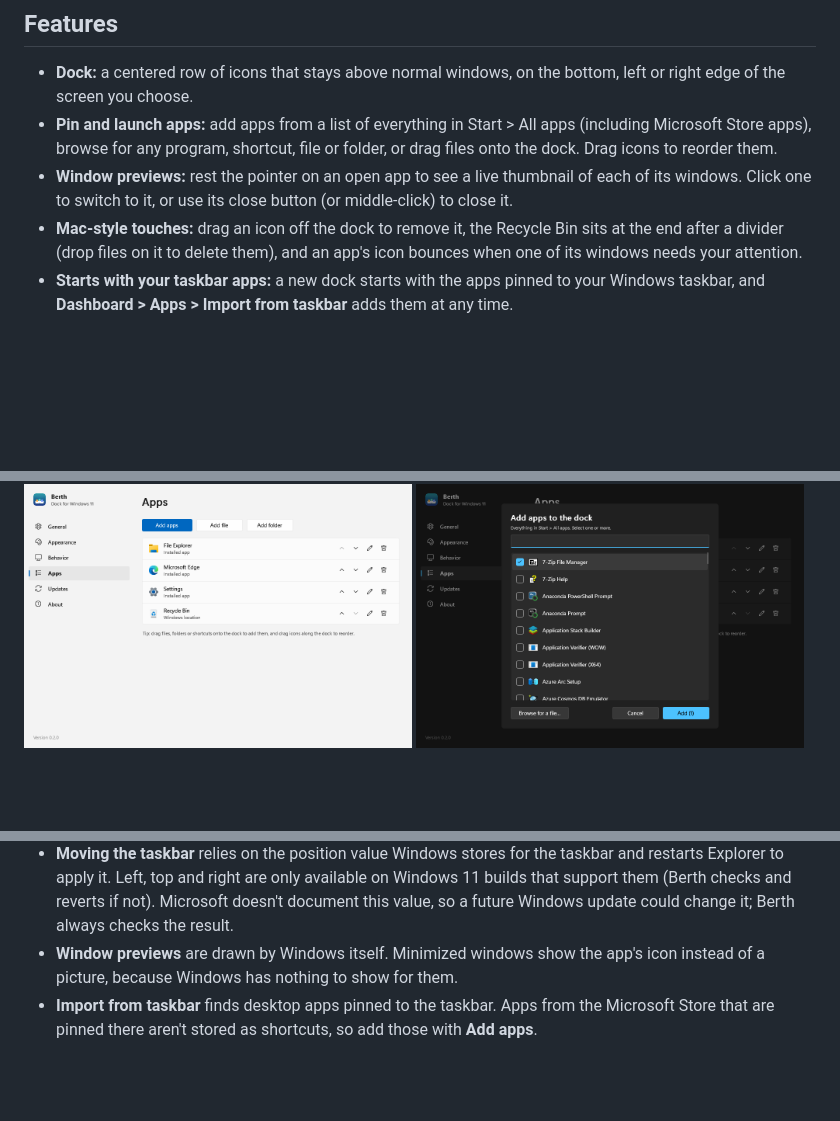
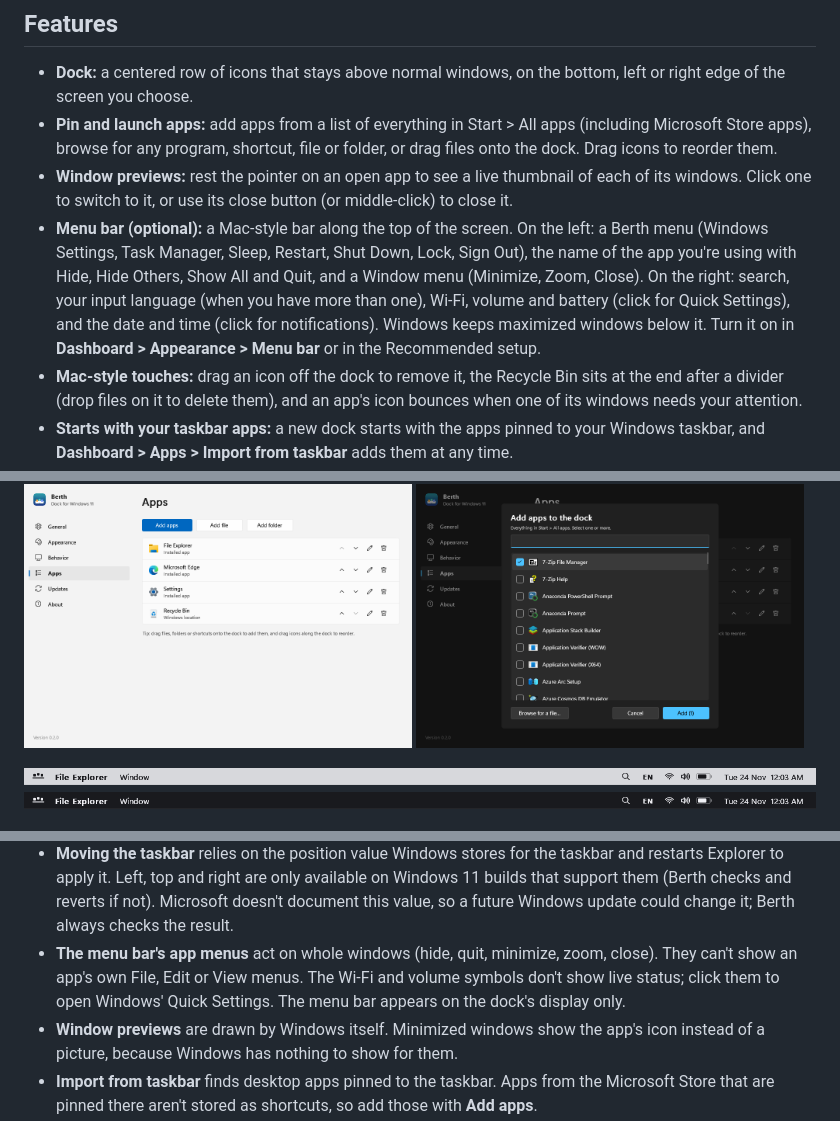
Before and after one commit to tahminbinmoin/berth, a Markdown page: README.md, 3 parts joined by grey strips. GitHub-like rendering; pictures changed too: docs/menubar-dark.png (added), docs/menubar-light.png (added); blank space fills up the shorter version.

```diff
--- a/README.md
+++ b/README.md
@@ -29,6 +29,13 @@ taskbar away until you need it), and you control all of it from a dashboard.
   drag files onto the dock. Drag icons to reorder them.
 - **Window previews:** rest the pointer on an open app to see a live thumbnail of each of
   its windows. Click one to switch to it, or use its close button (or middle-click) to close it.
+- **Menu bar (optional):** a Mac-style bar along the top of the screen. On the left: a
+  Berth menu (Windows Settings, Task Manager, Sleep, Restart, Shut Down, Lock, Sign Out),
+  the name of the app you're using with Hide, Hide Others, Show All and Quit, and a Window
+  menu (Minimize, Zoom, Close). On the right: search, your input language (when you have
+  more than one), Wi-Fi, volume and battery (click for Quick Settings), and the date and
+  time (click for notifications). Windows keeps maximized windows below it. Turn it on in
+  **Dashboard > Appearance > Menu bar** or in the Recommended setup.
 - **Mac-style touches:** drag an icon off the dock to remove it, the Recycle Bin sits at
   the end after a divider (drop files on it to delete them), and an app's icon bounces
   when one of its windows needs your attention.
@@ -72,6 +79,10 @@ taskbar away until you need it), and you control all of it from a dashboard.
 <p>
   <img src="docs/dashboard-apps-light.png" width="49%" alt="Berth Dashboard, Apps page">
   <img src="docs/dashboard-add-apps-dark.png" width="49%" alt="Add apps panel">
+</p>
+<p>
+  <img src="docs/menubar-light.png" width="100%" alt="Berth menu bar, light theme">
+  <img src="docs/menubar-dark.png" width="100%" alt="Berth menu bar, dark theme">
 </p>
 <p>
   <img src="docs/recommended-setup-dark.png" width="60%" alt="Recommended setup panel shown on first launch">
@@ -359,6 +371,10 @@ This is the first release. Please read these before relying on it.
   restarts Explorer to apply it. Left, top and right are only available on Windows 11
   builds that support them (Berth checks and reverts if not). Microsoft doesn't document
   this value, so a future Windows update could change it; Berth always checks the result.
+- **The menu bar's app menus** act on whole windows (hide, quit, minimize, zoom, close).
+  They can't show an app's own File, Edit or View menus. The Wi-Fi and volume symbols don't
+  show live status; click them to open Windows' Quick Settings. The menu bar appears on the
+  dock's display only.
 - **Window previews** are drawn by Windows itself. Minimized windows show the app's icon
   instead of a picture, because Windows has nothing to show for them.
 - **Import from taskbar** finds desktop apps pinned to the taskbar. Apps from the Microsoft
```
Also changed, not shown: other parts of README.md (+2 -1 lines), CHANGELOG.md (+15 -0 lines), 11 other files.
